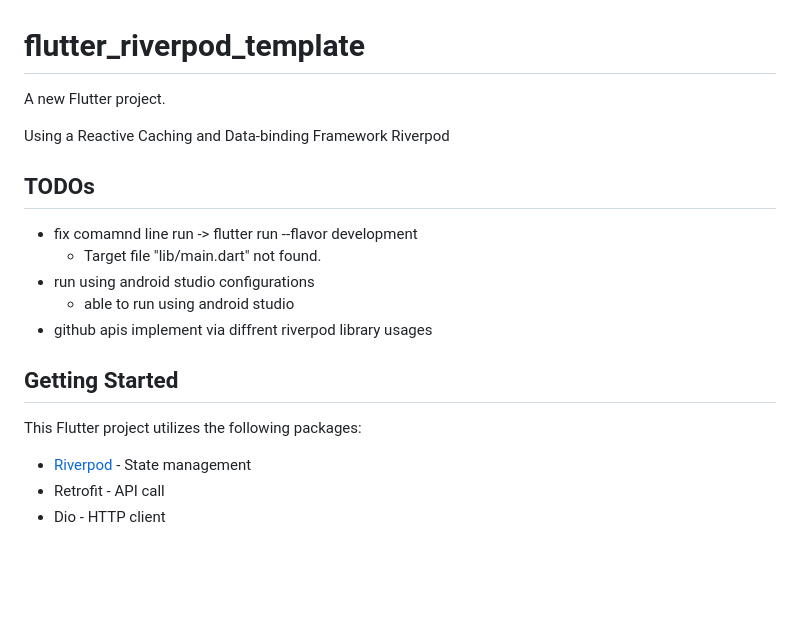
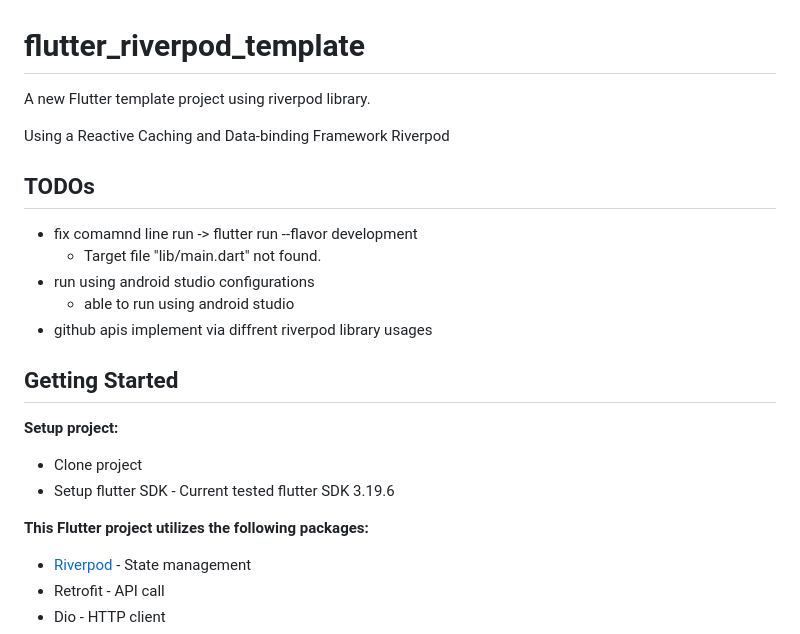
Before and after one commit to dinkar1708/flutter_riverpod_template, a Markdown page: README.md, the part around the change. GitHub-like rendering; blank space fills up the shorter version.

```diff
--- a/README.md
+++ b/README.md
@@ -1,6 +1,6 @@
 # flutter_riverpod_template
 
-A new Flutter project.
+A new Flutter template project using riverpod library.
 
 Using a Reactive Caching and Data-binding Framework Riverpod
 
@@ -11,10 +11,14 @@ Using a Reactive Caching and Data-binding Framework Riverpod
    - able to run using android studio
 - github apis implement via diffrent riverpod library usages
 
-
 ## Getting Started
 
-This Flutter project utilizes the following packages:
+**Setup project:**
+
+- Clone project
+- Setup flutter SDK - Current tested flutter SDK 3.19.6
+
+**This Flutter project utilizes the following packages:**
 
 - [Riverpod](https://riverpod.dev/docs/introduction/getting_started) - State management
 - Retrofit - API call
```
